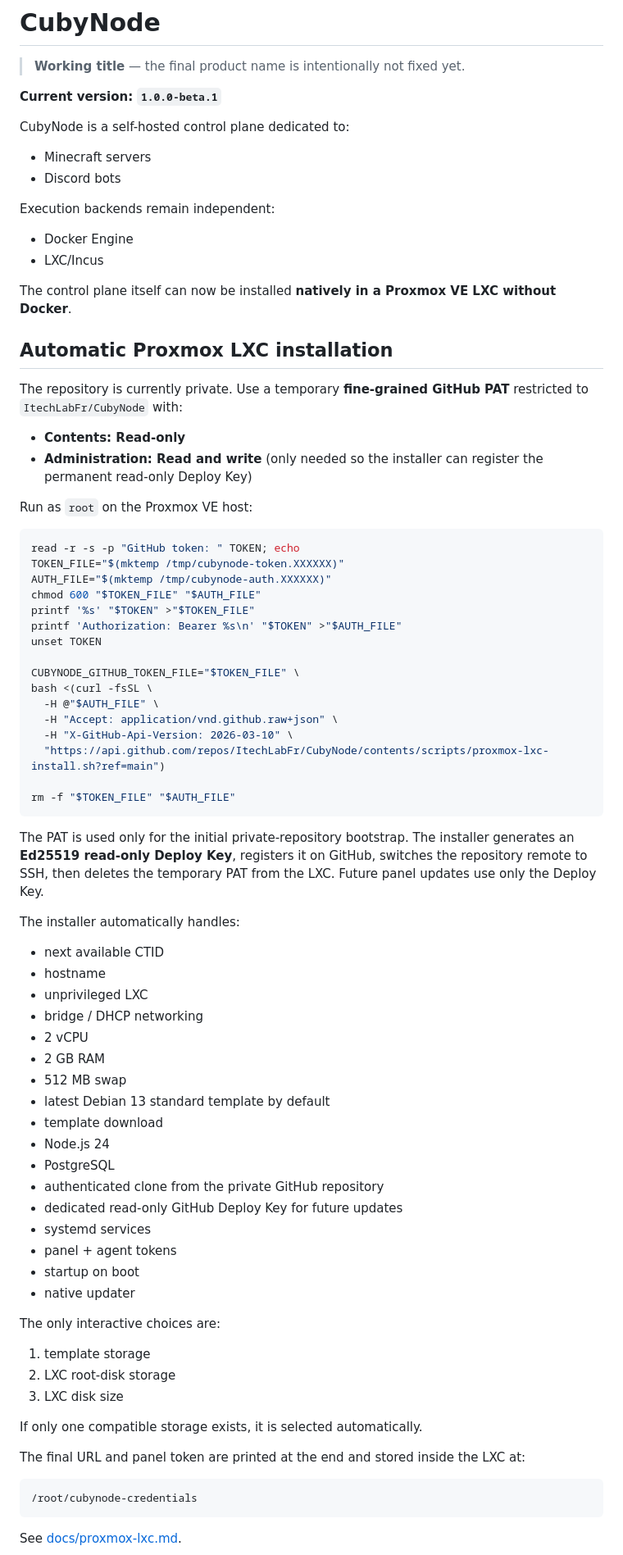
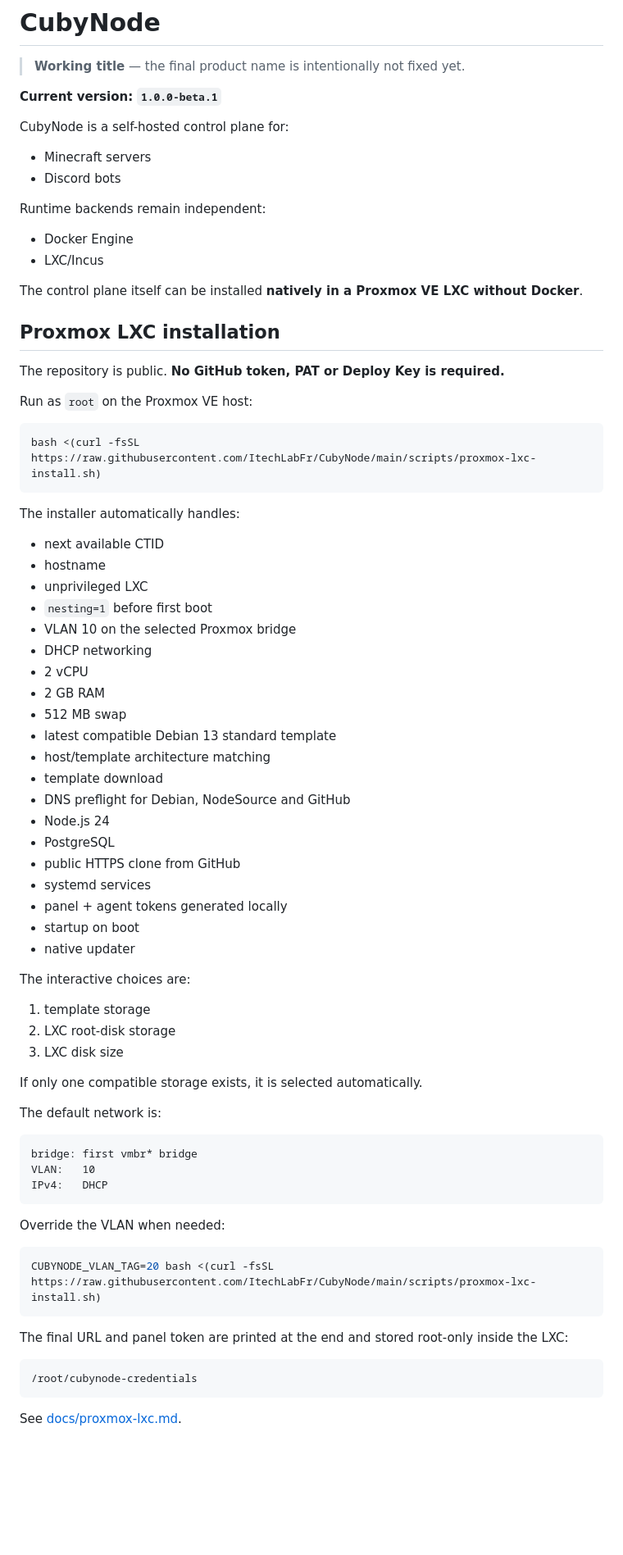
Before and after one commit to ItechLabFr/CubyNode, a Markdown page: README.md, the part around one of its changes. Shown at 82% size. Drawn GitHub-style; blank space fills up the shorter version.

Commit message:
docs: switch installation guide to public token-free flow

````diff
--- a/README.md
+++ b/README.md
@@ -4,69 +4,52 @@
 
 **Current version: `1.0.0-beta.1`**
 
-CubyNode is a self-hosted control plane dedicated to:
+CubyNode is a self-hosted control plane for:
 
 - Minecraft servers
 - Discord bots
 
-Execution backends remain independent:
+Runtime backends remain independent:
 
 - Docker Engine
 - LXC/Incus
 
-The control plane itself can now be installed **natively in a Proxmox VE LXC without Docker**.
+The control plane itself can be installed **natively in a Proxmox VE LXC without Docker**.
 
-## Automatic Proxmox LXC installation
+## Proxmox LXC installation
 
-The repository is currently private. Use a temporary **fine-grained GitHub PAT** restricted to `ItechLabFr/CubyNode` with:
-
-- **Contents: Read-only**
-- **Administration: Read and write** (only needed so the installer can register the permanent read-only Deploy Key)
+The repository is public. **No GitHub token, PAT or Deploy Key is required.**
 
 Run as `root` on the Proxmox VE host:
 
 ```bash
-read -r -s -p "GitHub token: " TOKEN; echo
-TOKEN_FILE="$(mktemp /tmp/cubynode-token.XXXXXX)"
-AUTH_FILE="$(mktemp /tmp/cubynode-auth.XXXXXX)"
-chmod 600 "$TOKEN_FILE" "$AUTH_FILE"
-printf '%s' "$TOKEN" >"$TOKEN_FILE"
-printf 'Authorization: Bearer %s\n' "$TOKEN" >"$AUTH_FILE"
-unset TOKEN
-
-CUBYNODE_GITHUB_TOKEN_FILE="$TOKEN_FILE" \
-bash <(curl -fsSL \
-  -H @"$AUTH_FILE" \
-  -H "Accept: application/vnd.github.raw+json" \
-  -H "X-GitHub-Api-Version: 2026-03-10" \
-  "https://api.github.com/repos/ItechLabFr/CubyNode/contents/scripts/proxmox-lxc-install.sh?ref=main")
-
-rm -f "$TOKEN_FILE" "$AUTH_FILE"
+bash <(curl -fsSL https://raw.githubusercontent.com/ItechLabFr/CubyNode/main/scripts/proxmox-lxc-install.sh)
 ```
-
-The PAT is used only for the initial private-repository bootstrap. The installer generates an **Ed25519 read-only Deploy Key**, registers it on GitHub, switches the repository remote to SSH, then deletes the temporary PAT from the LXC. Future panel updates use only the Deploy Key.
 
 The installer automatically handles:
 
 - next available CTID
 - hostname
 - unprivileged LXC
-- bridge / DHCP networking
+- `nesting=1` before first boot
+- VLAN 10 on the selected Proxmox bridge
+- DHCP networking
 - 2 vCPU
 - 2 GB RAM
 - 512 MB swap
-- latest Debian 13 standard template by default
+- latest compatible Debian 13 standard template
+- host/template architecture matching
 - template download
+- DNS preflight for Debian, NodeSource and GitHub
 - Node.js 24
 - PostgreSQL
-- authenticated clone from the private GitHub repository
-- dedicated read-only GitHub Deploy Key for future updates
+- public HTTPS clone from GitHub
 - systemd services
-- panel + agent tokens
+- panel + agent tokens generated locally
 - startup on boot
 - native updater
 
-The only interactive choices are:
+The interactive choices are:
 
 1. template storage
 2. LXC root-disk storage
@@ -74,7 +57,21 @@ The only interactive choices are:
 
 If only one compatible storage exists, it is selected automatically.
 
-The final URL and panel token are printed at the end and stored inside the LXC at:
+The default network is:
+
+```text
+bridge: first vmbr* bridge
+VLAN:   10
+IPv4:   DHCP
+```
+
+Override the VLAN when needed:
+
+```bash
+CUBYNODE_VLAN_TAG=20 bash <(curl -fsSL https://raw.githubusercontent.com/ItechLabFr/CubyNode/main/scripts/proxmox-lxc-install.sh)
+```
+
+The final URL and panel token are printed at the end and stored root-only inside the LXC:
 
 ```text
 /root/cubynode-credentials
````
Also changed, not shown: other parts of README.md (+14 -10 lines).
